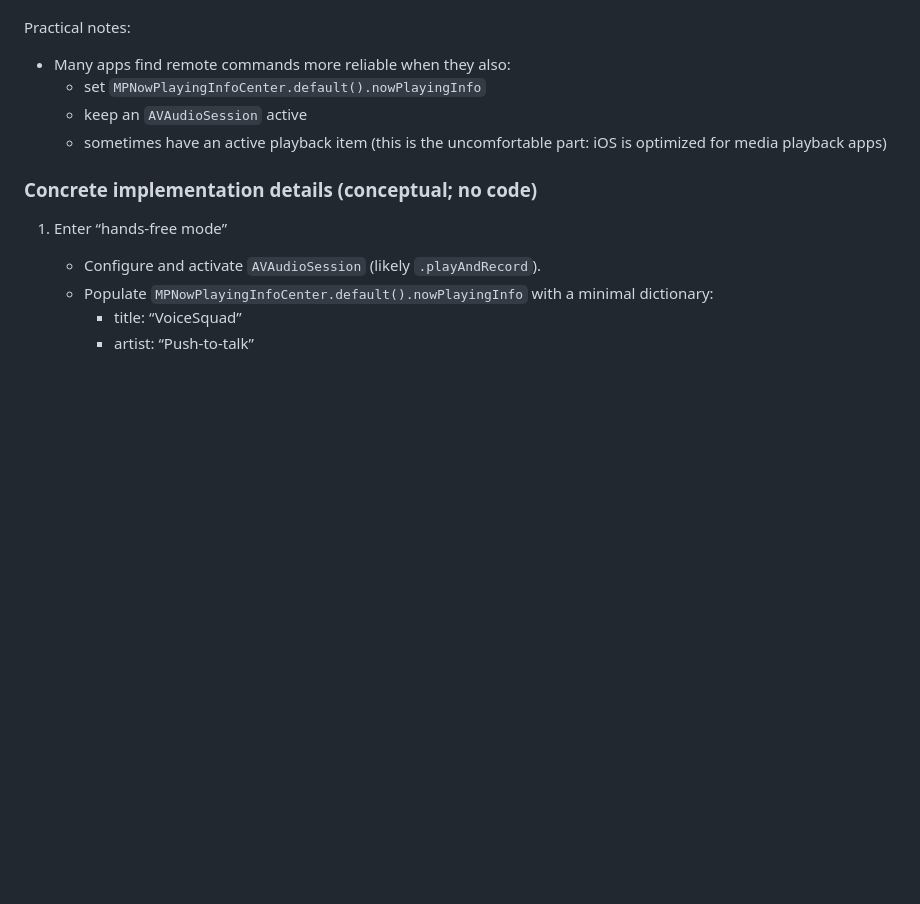
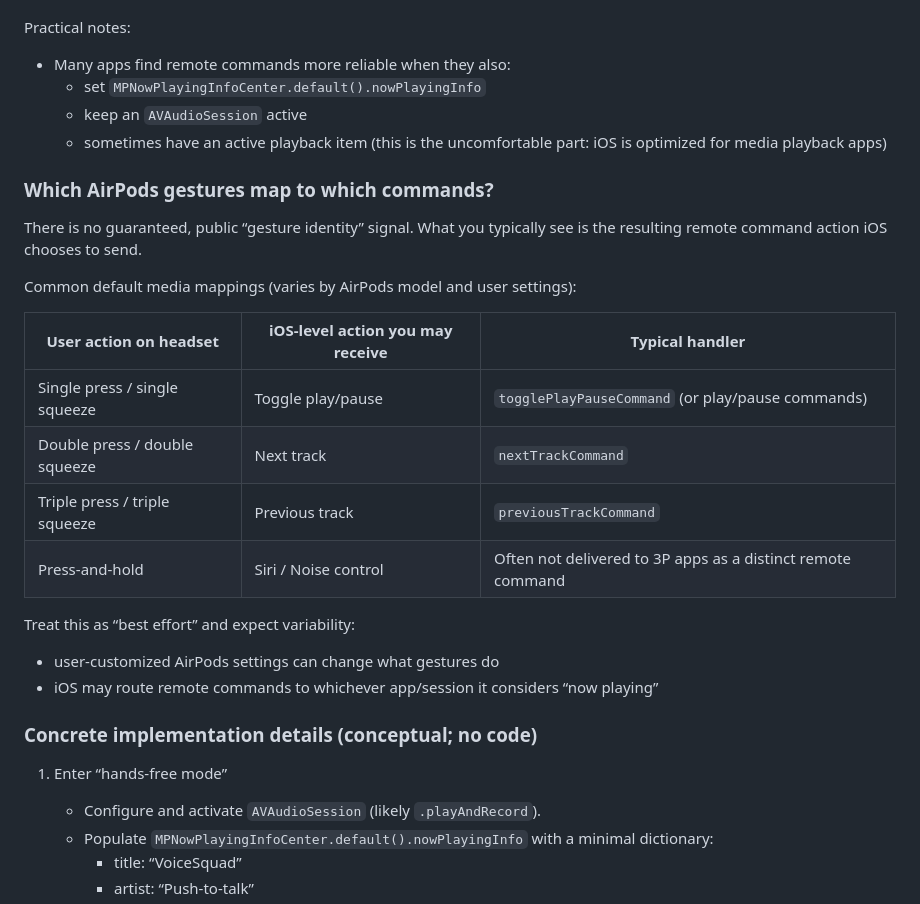
Before and after one commit to zardus/voice-squad, a Markdown page: docs/ios-native-implementation-plan.md, the part around the change. Drawn GitHub-style; blank space fills up the shorter version.

Commit message:
docs: clarify AirPods gesture-to-command mapping caveats

```diff
--- a/docs/ios-native-implementation-plan.md
+++ b/docs/ios-native-implementation-plan.md
@@ -262,6 +262,23 @@ Practical notes:
   - keep an `AVAudioSession` active
   - sometimes have an active playback item (this is the uncomfortable part: iOS is optimized for media playback apps)
 
+### Which AirPods gestures map to which commands?
+
+There is no guaranteed, public “gesture identity” signal. What you typically see is the resulting remote command action iOS chooses to send.
+
+Common default media mappings (varies by AirPods model and user settings):
+
+| User action on headset | iOS-level action you may receive | Typical handler |
+|---|---|---|
+| Single press / single squeeze | Toggle play/pause | `togglePlayPauseCommand` (or play/pause commands) |
+| Double press / double squeeze | Next track | `nextTrackCommand` |
+| Triple press / triple squeeze | Previous track | `previousTrackCommand` |
+| Press-and-hold | Siri / Noise control | Often not delivered to 3P apps as a distinct remote command |
+
+Treat this as “best effort” and expect variability:
+- user-customized AirPods settings can change what gestures do
+- iOS may route remote commands to whichever app/session it considers “now playing”
+
 ### Concrete implementation details (conceptual; no code)
 
 1. Enter “hands-free mode”
```
